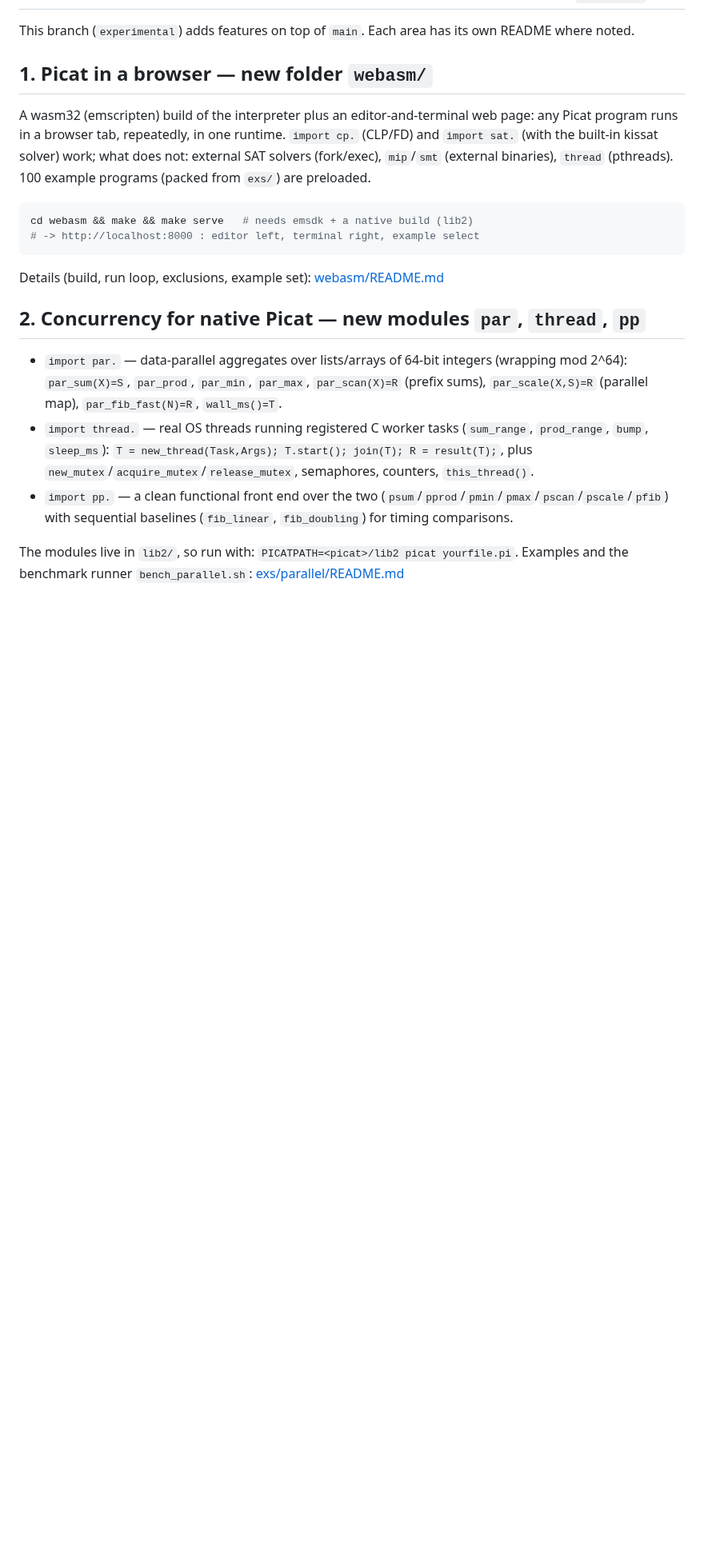
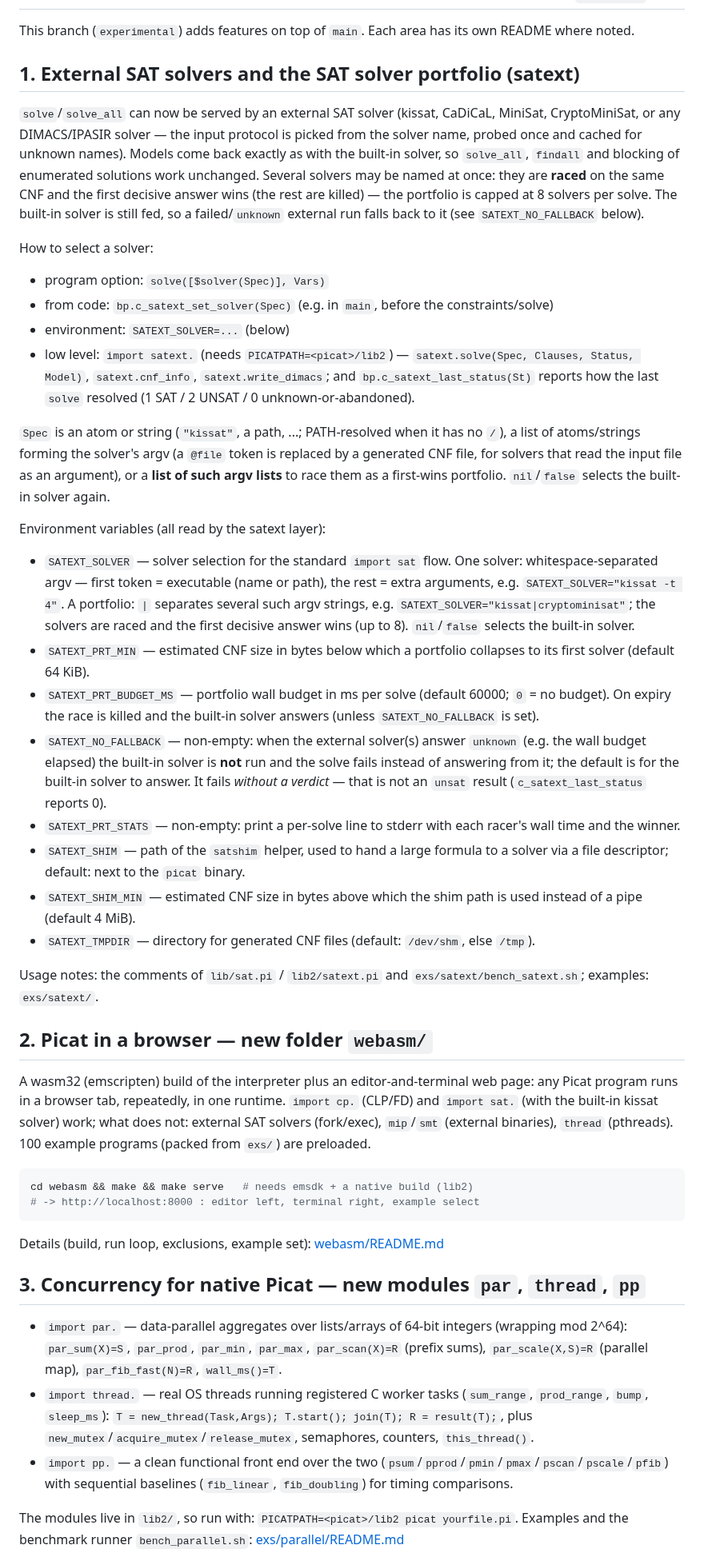
Before and after one commit to picat-lang/Picat, a Markdown page: README.md, the part around one of its changes. Shown at 80% size. Drawn GitHub-style; blank space fills up the shorter version.

Commit message:
README: reorder what's-new sections; full SATEXT* env reference in the satext section
Lead with the external SAT solver and the portfolio: document every
SATEXT* environment variable (SATEXT_SOLVER, SATEXT_PRT_MIN,
SATEXT_PRT_BUDGET_MS, SATEXT_NO_FALLBACK, SATEXT_PRT_STATS,
SATEXT_SHIM, SATEXT_SHIM_MIN, SATEXT_TMPDIR) with defaults and
semantics, taken from emu/satext.c. WebAssembly is now section 2,
concurrency 3.

```diff
--- a/README.md
+++ b/README.md
@@ -3,7 +3,71 @@
 This branch (`experimental`) adds features on top of `main`. Each area
 has its own README where noted.
 
-## 1. Picat in a browser — new folder `webasm/`
+## 1. External SAT solvers and the SAT solver portfolio (satext)
+
+`solve`/`solve_all` can now be served by an external SAT solver
+(kissat, CaDiCaL, MiniSat, CryptoMiniSat, or any DIMACS/IPASIR solver —
+the input protocol is picked from the solver name, probed once and
+cached for unknown names). Models come back exactly as with the
+built-in solver, so `solve_all`, `findall` and blocking of enumerated
+solutions work unchanged. Several solvers may be named at once: they
+are **raced** on the same CNF and the first decisive answer wins (the
+rest are killed) — the portfolio is capped at 8 solvers per solve. The
+built-in solver is still fed, so a failed/`unknown` external run falls
+back to it (see `SATEXT_NO_FALLBACK` below).
+
+How to select a solver:
+
+- program option: `solve([$solver(Spec)], Vars)`
+- from code: `bp.c_satext_set_solver(Spec)` (e.g. in `main`, before
+  the constraints/solve)
+- environment: `SATEXT_SOLVER=...` (below)
+- low level: `import satext.` (needs `PICATPATH=<picat>/lib2`) —
+  `satext.solve(Spec, Clauses, Status, Model)`, `satext.cnf_info`,
+  `satext.write_dimacs`; and `bp.c_satext_last_status(St)` reports how
+  the last `solve` resolved (1 SAT / 2 UNSAT / 0 unknown-or-abandoned).
+
+`Spec` is an atom or string (`"kissat"`, a path, ...; PATH-resolved
+when it has no `/`), a list of atoms/strings forming the solver's argv
+(a `@file` token is replaced by a generated CNF file, for solvers that
+read the input file as an argument), or a **list of such argv lists**
+to race them as a first-wins portfolio. `nil`/`false` selects the
+built-in solver again.
+
+Environment variables (all read by the satext layer):
+
+- `SATEXT_SOLVER` — solver selection for the standard `import sat`
+  flow. One solver: whitespace-separated argv — first token =
+  executable (name or path), the rest = extra arguments, e.g.
+  `SATEXT_SOLVER="kissat -t 4"`. A portfolio: `|` separates several
+  such argv strings, e.g. `SATEXT_SOLVER="kissat|cryptominisat"`; the
+  solvers are raced and the first decisive answer wins (up to 8).
+  `nil`/`false` selects the built-in solver.
+- `SATEXT_PRT_MIN` — estimated CNF size in bytes below which a
+  portfolio collapses to its first solver (default 64 KiB).
+- `SATEXT_PRT_BUDGET_MS` — portfolio wall budget in ms per solve
+  (default 60000; `0` = no budget). On expiry the race is killed and
+  the built-in solver answers (unless `SATEXT_NO_FALLBACK` is set).
+- `SATEXT_NO_FALLBACK` — non-empty: when the external solver(s) answer
+  `unknown` (e.g. the wall budget elapsed) the built-in solver is
+  **not** run and the solve fails instead of answering from it; the
+  default is for the built-in solver to answer. It fails *without a
+  verdict* — that is not an `unsat` result (`c_satext_last_status`
+  reports 0).
+- `SATEXT_PRT_STATS` — non-empty: print a per-solve line to stderr
+  with each racer's wall time and the winner.
+- `SATEXT_SHIM` — path of the `satshim` helper, used to hand a large
+  formula to a solver via a file descriptor; default: next to the
+  `picat` binary.
+- `SATEXT_SHIM_MIN` — estimated CNF size in bytes above which the shim
+  path is used instead of a pipe (default 4 MiB).
+- `SATEXT_TMPDIR` — directory for generated CNF files (default:
+  `/dev/shm`, else `/tmp`).
+
+Usage notes: the comments of `lib/sat.pi` / `lib2/satext.pi` and
+`exs/satext/bench_satext.sh`; examples: `exs/satext/`.
+
+## 2. Picat in a browser — new folder `webasm/`
 
 A wasm32 (emscripten) build of the interpreter plus an
 editor-and-terminal web page: any Picat program runs in a browser tab,
@@ -20,7 +84,7 @@ cd webasm && make && make serve   # needs emsdk + a native build (lib2)
 Details (build, run loop, exclusions, example set):
 [webasm/README.md](webasm/README.md)
 
-## 2. Concurrency for native Picat — new modules `par`, `thread`, `pp`
+## 3. Concurrency for native Picat — new modules `par`, `thread`, `pp`
 
 - `import par.` — data-parallel aggregates over lists/arrays of
   64-bit integers (wrapping mod 2^64): `par_sum(X)=S`, `par_prod`,
```
Also changed, not shown: other parts of README.md (+0 -24 lines).
